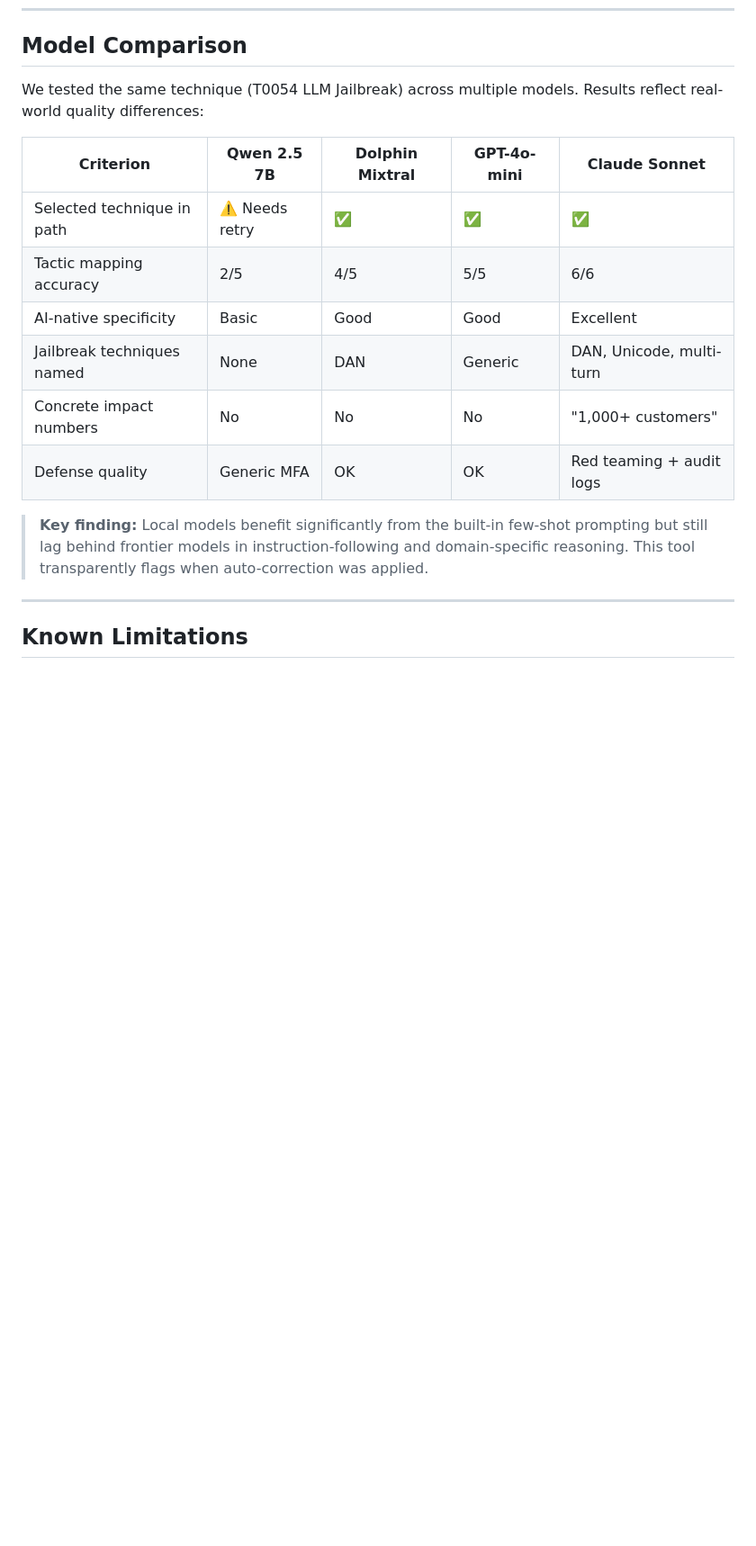
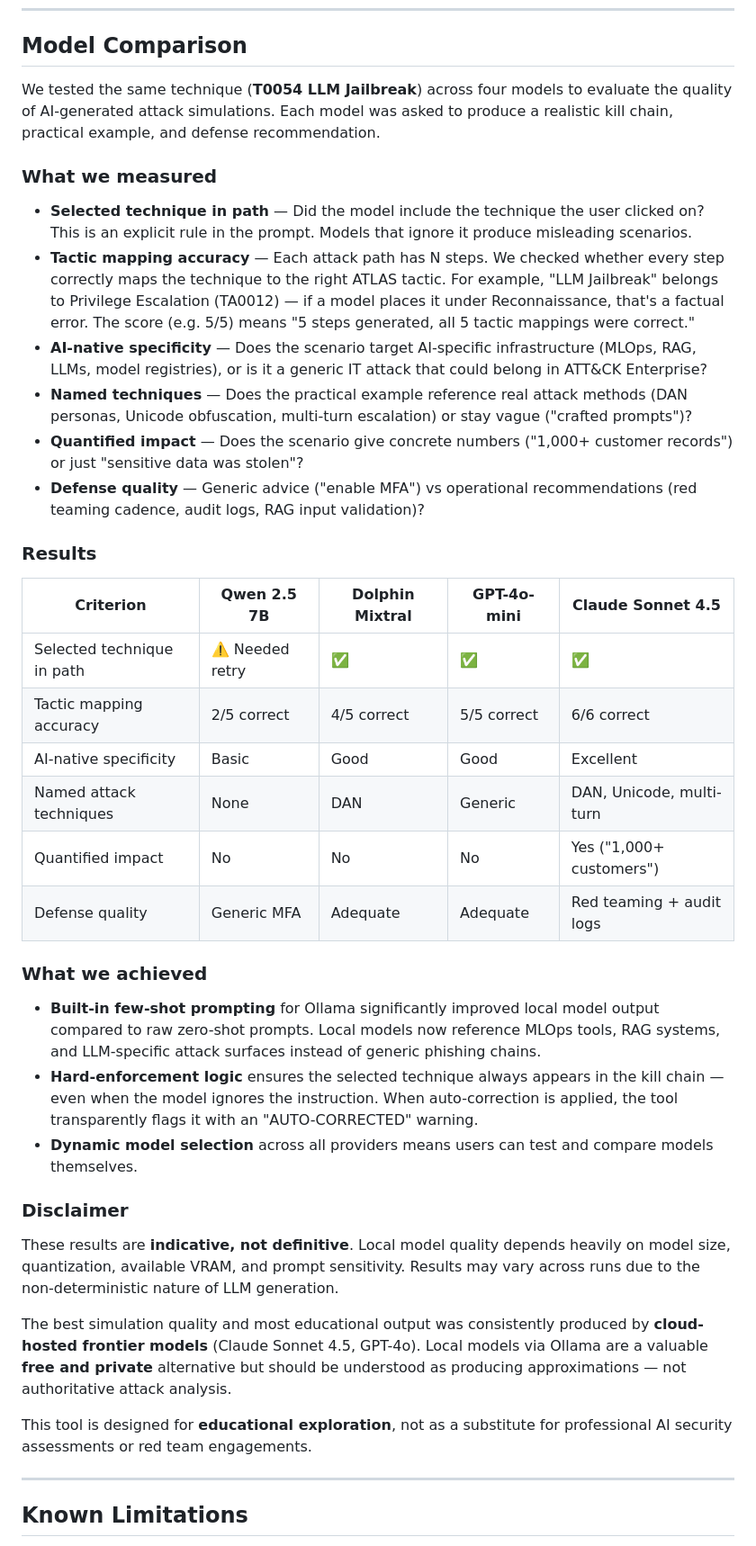
Before and after one commit to ledlight33/atlas-interactive-matrix, a Markdown page: README.md, the part around the change. Shown at 90% size. Drawn GitHub-style; blank space fills up the shorter version.

Commit message:
Enhance model comparison with detailed evaluation metrics
Expanded the model comparison section with detailed measurements and results for AI-generated attack simulations. Added criteria for evaluation and clarified findings regarding local vs. cloud-hosted models.

```diff
--- a/README.md
+++ b/README.md
@@ -144,18 +144,41 @@ Click **⚙** → Select provider → Paste your API key → Click **↻ Load av
 
 ## Model Comparison
 
-We tested the same technique (T0054 LLM Jailbreak) across multiple models. Results reflect real-world quality differences:
+We tested the same technique (**T0054 LLM Jailbreak**) across four models to evaluate the quality of AI-generated attack simulations. Each model was asked to produce a realistic kill chain, practical example, and defense recommendation.
 
-| Criterion | Qwen 2.5 7B | Dolphin Mixtral | GPT-4o-mini | Claude Sonnet |
-|-----------|-------------|-----------------|-------------|---------------|
-| Selected technique in path | ⚠️ Needs retry | ✅ | ✅ | ✅ |
-| Tactic mapping accuracy | 2/5 | 4/5 | 5/5 | 6/6 |
+### What we measured
+
+- **Selected technique in path** — Did the model include the technique the user clicked on? This is an explicit rule in the prompt. Models that ignore it produce misleading scenarios.
+- **Tactic mapping accuracy** — Each attack path has N steps. We checked whether every step correctly maps the technique to the right ATLAS tactic. For example, "LLM Jailbreak" belongs to Privilege Escalation (TA0012) — if a model places it under Reconnaissance, that's a factual error. The score (e.g. 5/5) means "5 steps generated, all 5 tactic mappings were correct."
+- **AI-native specificity** — Does the scenario target AI-specific infrastructure (MLOps, RAG, LLMs, model registries), or is it a generic IT attack that could belong in ATT&CK Enterprise?
+- **Named techniques** — Does the practical example reference real attack methods (DAN personas, Unicode obfuscation, multi-turn escalation) or stay vague ("crafted prompts")?
+- **Quantified impact** — Does the scenario give concrete numbers ("1,000+ customer records") or just "sensitive data was stolen"?
+- **Defense quality** — Generic advice ("enable MFA") vs operational recommendations (red teaming cadence, audit logs, RAG input validation)?
+
+### Results
+
+| Criterion | Qwen 2.5 7B | Dolphin Mixtral | GPT-4o-mini | Claude Sonnet 4.5 |
+|-----------|-------------|-----------------|-------------|-------------------|
+| Selected technique in path | ⚠️ Needed retry | ✅ | ✅ | ✅ |
+| Tactic mapping accuracy | 2/5 correct | 4/5 correct | 5/5 correct | 6/6 correct |
 | AI-native specificity | Basic | Good | Good | Excellent |
-| Jailbreak techniques named | None | DAN | Generic | DAN, Unicode, multi-turn |
-| Concrete impact numbers | No | No | No | "1,000+ customers" |
-| Defense quality | Generic MFA | OK | OK | Red teaming + audit logs |
+| Named attack techniques | None | DAN | Generic | DAN, Unicode, multi-turn |
+| Quantified impact | No | No | No | Yes ("1,000+ customers") |
+| Defense quality | Generic MFA | Adequate | Adequate | Red teaming + audit logs |
 
-> **Key finding:** Local models benefit significantly from the built-in few-shot prompting but still lag behind frontier models in instruction-following and domain-specific reasoning. This tool transparently flags when auto-correction was applied.
+### What we achieved
+
+- **Built-in few-shot prompting** for Ollama significantly improved local model output compared to raw zero-shot prompts. Local models now reference MLOps tools, RAG systems, and LLM-specific attack surfaces instead of generic phishing chains.
+- **Hard-enforcement logic** ensures the selected technique always appears in the kill chain — even when the model ignores the instruction. When auto-correction is applied, the tool transparently flags it with an "AUTO-CORRECTED" warning.
+- **Dynamic model selection** across all providers means users can test and compare models themselves.
+
+### Disclaimer
+
+These results are **indicative, not definitive**. Local model quality depends heavily on model size, quantization, available VRAM, and prompt sensitivity. Results may vary across runs due to the non-deterministic nature of LLM generation.
+
+The best simulation quality and most educational output was consistently produced by **cloud-hosted frontier models** (Claude Sonnet 4.5, GPT-4o). Local models via Ollama are a valuable **free and private** alternative but should be understood as producing approximations — not authoritative attack analysis.
+
+This tool is designed for **educational exploration**, not as a substitute for professional AI security assessments or red team engagements.
 
 ---
 
```
